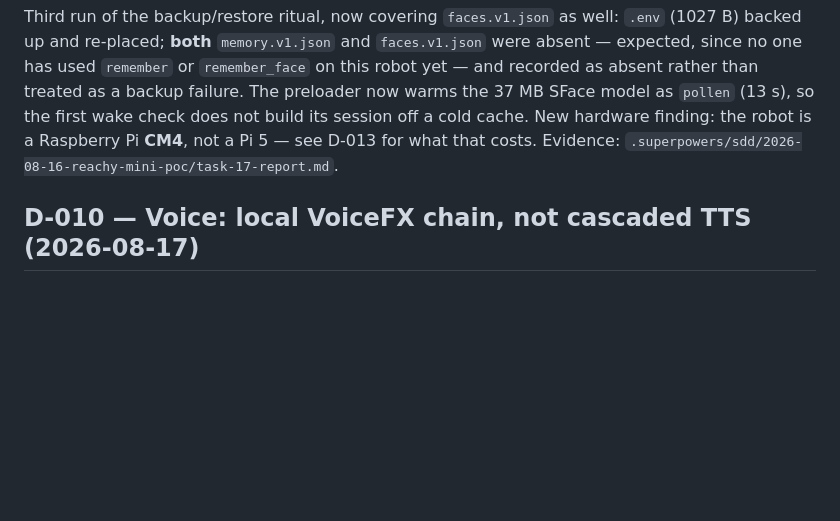
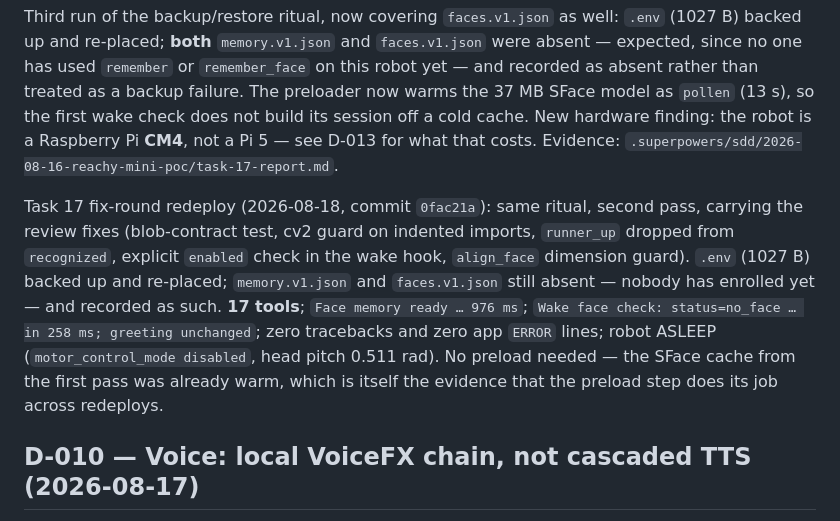
Before and after one commit to Novalien0424/Reachy-companion, a Markdown page: DECISIONS.md, the part around the change. Drawn GitHub-style; blank space fills up the shorter version.

Commit message:
docs: Task 17 fix-round redeploy note (D-009) + suite count
D-009 gains the second Task 17 redeploy — the review-fix build (0fac21a):
17 tools, face memory ready in 976 ms, wake check 258 ms, zero tracebacks,
robot ASLEEP, and the SFace cache still warm from the first pass, which is
itself the evidence that the preload step survives a redeploy.

progress.md: 510 -> 515 tests, both commits named.

Co-Authored-By: Claude Fable 5 <noreply@anthropic.com>
Claude-Session: https://claude.ai/code/session_0152ewD5P1KechP1A32RqvaT

```diff
--- a/DECISIONS.md
+++ b/DECISIONS.md
@@ -282,6 +282,18 @@ New hardware finding: the robot is a Raspberry Pi **CM4**, not a Pi 5 — see
 D-013 for what that costs. Evidence:
 `.superpowers/sdd/2026-08-16-reachy-mini-poc/task-17-report.md`.
 
+Task 17 fix-round redeploy (2026-08-18, commit `0fac21a`): same ritual, second
+pass, carrying the review fixes (blob-contract test, cv2 guard on indented
+imports, `runner_up` dropped from `recognized`, explicit `enabled` check in the
+wake hook, `align_face` dimension guard). `.env` (1027 B) backed up and
+re-placed; `memory.v1.json` and `faces.v1.json` still absent — nobody has
+enrolled yet — and recorded as such. **17 tools**; `Face memory ready … 976 ms`;
+`Wake face check: status=no_face … in 258 ms; greeting unchanged`; zero
+tracebacks and zero app `ERROR` lines; robot ASLEEP (`motor_control_mode
+disabled`, head pitch 0.511 rad). No preload needed — the SFace cache from the
+first pass was already warm, which is itself the evidence that the preload step
+does its job across redeploys.
+
 ## D-010 — Voice: local VoiceFX chain, not cascaded TTS (2026-08-17)
 
 Operator requirement: a "very cute robotic voice." Research verdict
```
Also changed, not shown: progress.md (+3 -3 lines).
